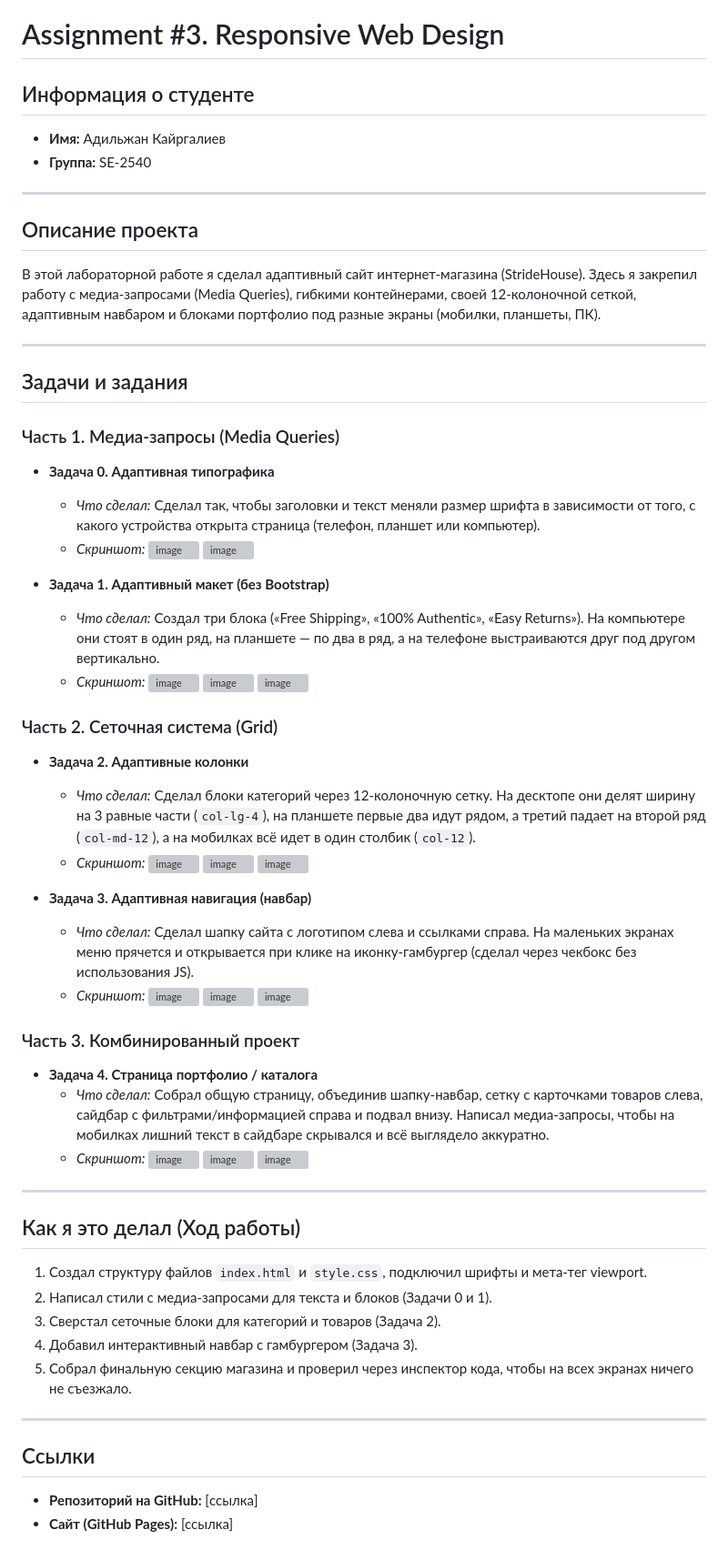
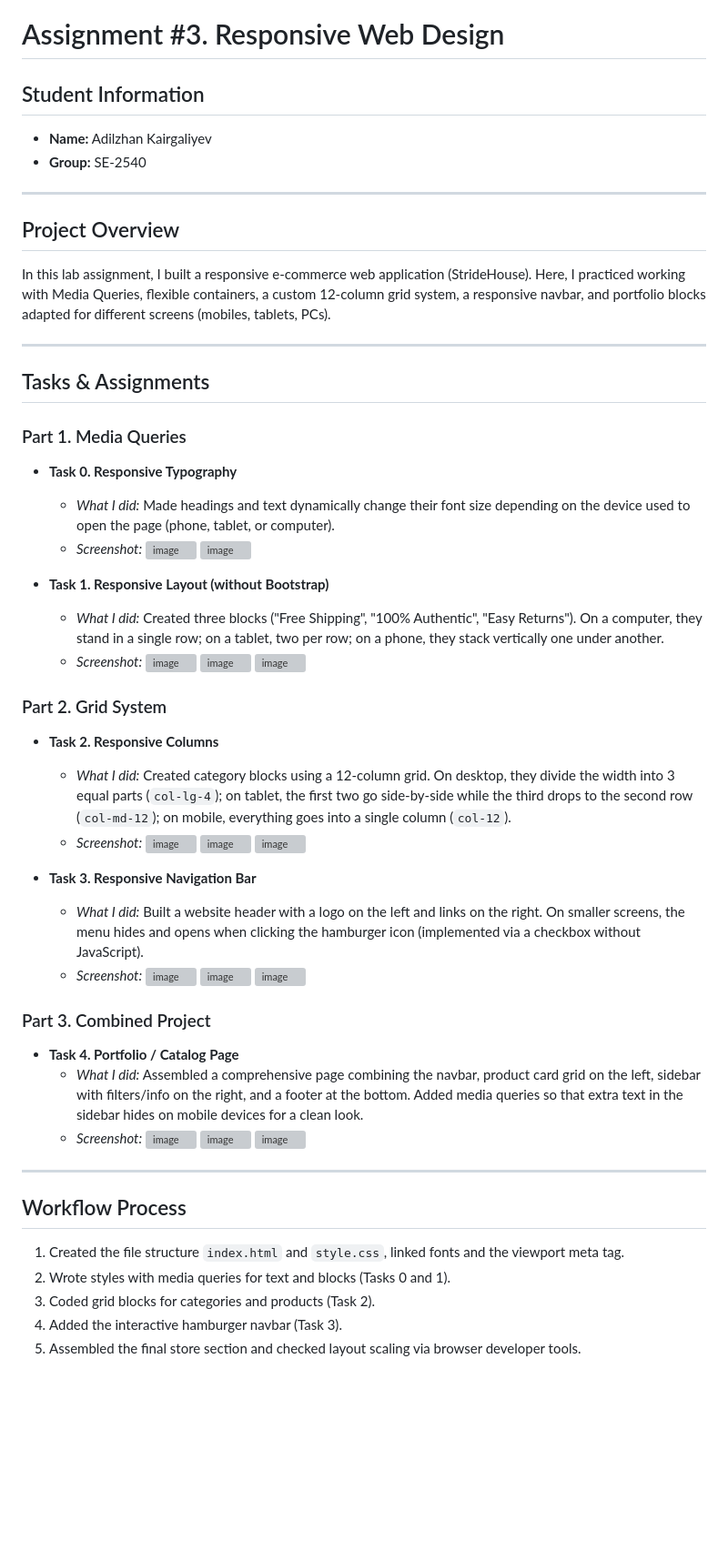
Before and after one commit to adilzhankairgaliev6-pixel/web1_assigment_3, a Markdown page: README.md, the part around the change. Shown at 91% size. Rendered like a GitHub page; blank space fills up the shorter version; grey boxes are pictures that could not be loaded.

Commit message:
Translate README.md content to English

```diff
--- a/README.md
+++ b/README.md
@@ -1,66 +1,60 @@
 # Assignment #3. Responsive Web Design
 
-## Информация о студенте
-* **Имя:** Адильжан Кайргалиев
-* **Группа:** SE-2540
+## Student Information
+- **Name:** Adilzhan Kairgaliyev
+- **Group:** SE-2540
 
 ---
 
-## Описание проекта
-В этой лабораторной работе я сделал адаптивный сайт интернет-магазина (StrideHouse). Здесь я закрепил работу с медиа-запросами (Media Queries), гибкими контейнерами, своей 12-колоночной сеткой, адаптивным навбаром и блоками портфолио под разные экраны (мобилки, планшеты, ПК).
+## Project Overview
+In this lab assignment, I built a responsive e-commerce web application (StrideHouse). Here, I practiced working with Media Queries, flexible containers, a custom 12-column grid system, a responsive navbar, and portfolio blocks adapted for different screens (mobiles, tablets, PCs).
 
 ---
 
-## Задачи и задания
+## Tasks & Assignments
 
-### Часть 1. Медиа-запросы (Media Queries)
-* **Задача 0. Адаптивная типографика**
-  * *Что сделал:* Сделал так, чтобы заголовки и текст меняли размер шрифта в зависимости от того, с какого устройства открыта страница (телефон, планшет или компьютер).
-  * *Скриншот:*
+### Part 1. Media Queries
+- **Task 0. Responsive Typography**
+  * *What I did:* Made headings and text dynamically change their font size depending on the device used to open the page (phone, tablet, or computer).
+  * *Screenshot:*
     <img width="959" height="868" alt="image" src="https://github.com/user-attachments/assets/e4ba1e77-fea8-4f7e-bc63-4bd44959fbf5" />
     <img width="533" height="695" alt="image" src="https://github.com/user-attachments/assets/adc942bc-2491-4d07-b57e-95df324c8760" />
 
-* **Задача 1. Адаптивный макет (без Bootstrap)**
-  * *Что сделал:* Создал три блока («Free Shipping», «100% Authentic», «Easy Returns»). На компьютере они стоят в один ряд, на планшете — по два в ряд, а на телефоне выстраиваются друг под другом вертикально.
-  * *Скриншот:*
+- **Task 1. Responsive Layout (without Bootstrap)**
+  * *What I did:* Created three blocks ("Free Shipping", "100% Authentic", "Easy Returns"). On a computer, they stand in a single row; on a tablet, two per row; on a phone, they stack vertically one under another.
+  * *Screenshot:*
     <img width="951" height="233" alt="image" src="https://github.com/user-attachments/assets/ad61c249-d071-4253-a172-0824489f22f5" />
     <img width="695" height="287" alt="image" src="https://github.com/user-attachments/assets/1862f592-576b-4e1f-ad82-0bdd472975e1" />
     <img width="403" height="643" alt="image" src="https://github.com/user-attachments/assets/e45be184-e0bb-4467-979a-4c541c932531" />
 
-### Часть 2. Сеточная система (Grid)
-* **Задача 2. Адаптивные колонки**
-  * *Что сделал:* Сделал блоки категорий через 12-колоночную сетку. На десктопе они делят ширину на 3 равные части (`col-lg-4`), на планшете первые два идут рядом, а третий падает на второй ряд (`col-md-12`), а на мобилках всё идет в один столбик (`col-12`).
-  * *Скриншот:*
+### Part 2. Grid System
+- **Task 2. Responsive Columns**
+  * *What I did:* Created category blocks using a 12-column grid. On desktop, they divide the width into 3 equal parts (`col-lg-4`); on tablet, the first two go side-by-side while the third drops to the second row (`col-md-12`); on mobile, everything goes into a single column (`col-12`).
+  * *Screenshot:*
     <img width="396" height="537" alt="image" src="https://github.com/user-attachments/assets/b83b78a1-56c1-4170-a933-490cef850dd3" />
     <img width="962" height="451" alt="image" src="https://github.com/user-attachments/assets/b92dc603-45d7-4933-a6db-89a909caa1c3" />
     <img width="984" height="234" alt="image" src="https://github.com/user-attachments/assets/9f7b6f8a-5adf-4d81-aefb-bf8dce4c5700" />
 
-* **Задача 3. Адаптивная навигация (навбар)**
-  * *Что сделал:* Сделал шапку сайта с логотипом слева и ссылками справа. На маленьких экранах меню прячется и открывается при клике на иконку-гамбургер (сделал через чекбокс без использования JS).
-  * *Скриншот:*
+- **Task 3. Responsive Navigation Bar**
+  * *What I did:* Built a website header with a logo on the left and links on the right. On smaller screens, the menu hides and opens when clicking the hamburger icon (implemented via a checkbox without JavaScript).
+  * *Screenshot:*
     <img width="968" height="123" alt="image" src="https://github.com/user-attachments/assets/01def1e1-87c8-408c-b054-5d9b3f9f2e91" />
     <img width="958" height="286" alt="image" src="https://github.com/user-attachments/assets/60679290-a063-4fd4-959a-4fed2b4cc919" />
     <img width="423" height="290" alt="image" src="https://github.com/user-attachments/assets/6fc1d641-c674-4631-b81c-b824c1416e3b" />
 
-### Часть 3. Комбинированный проект
-* **Задача 4. Страница портфолио / каталога**
-  * *Что сделал:* Собрал общую страницу, объединив шапку-навбар, сетку с карточками товаров слева, сайдбар с фильтрами/информацией справа и подвал внизу. Написал медиа-запросы, чтобы на мобилках лишний текст в сайдбаре скрывался и всё выглядело аккуратно.
-  * *Скриншот:*
+### Part 3. Combined Project
+- **Task 4. Portfolio / Catalog Page**
+  * *What I did:* Assembled a comprehensive page combining the navbar, product card grid on the left, sidebar with filters/info on the right, and a footer at the bottom. Added media queries so that extra text in the sidebar hides on mobile devices for a clean look.
+  * *Screenshot:*
     <img width="1904" height="1035" alt="image" src="https://github.com/user-attachments/assets/c86508d8-e3ca-4391-9946-1f6981f91c3a" />
     <img width="952" height="925" alt="image" src="https://github.com/user-attachments/assets/eb304a98-2e69-4c2c-987d-5737e6dad754" />
     <img width="394" height="915" alt="image" src="https://github.com/user-attachments/assets/2a1de2ab-79ce-4bcd-bcc3-e38879dbd8b6" />
 
 ---
 
-## Как я это делал (Ход работы)
-1. Создал структуру файлов `index.html` и `style.css`, подключил шрифты и мета-тег viewport.
-2. Написал стили с медиа-запросами для текста и блоков (Задачи 0 и 1).
-3. Сверстал сеточные блоки для категорий и товаров (Задача 2).
-4. Добавил интерактивный навбар с гамбургером (Задача 3).
-5. Собрал финальную секцию магазина и проверил через инспектор кода, чтобы на всех экранах ничего не съезжало.
-
----
-
-## Ссылки
-* **Репозиторий на GitHub:** [ссылка]
-* **Сайт (GitHub Pages):** [ссылка]
+## Workflow Process
+1. Created the file structure `index.html` and `style.css`, linked fonts and the viewport meta tag.
+2. Wrote styles with media queries for text and blocks (Tasks 0 and 1).
+3. Coded grid blocks for categories and products (Task 2).
+4. Added the interactive hamburger navbar (Task 3).
+5. Assembled the final store section and checked layout scaling via browser developer tools.
```
